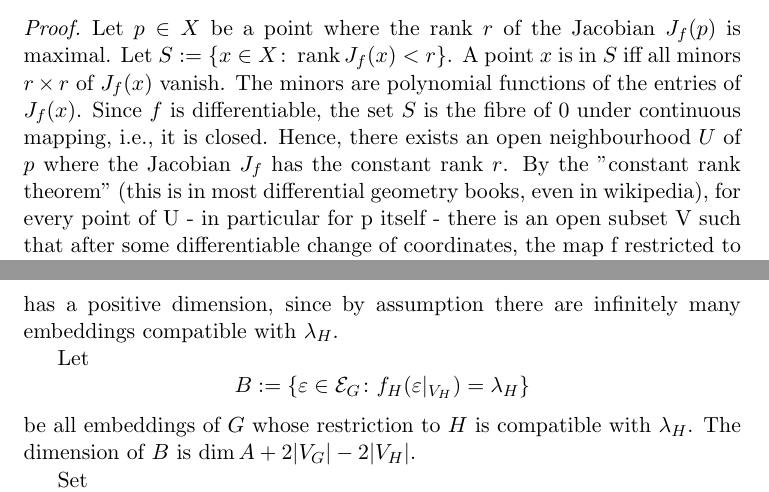
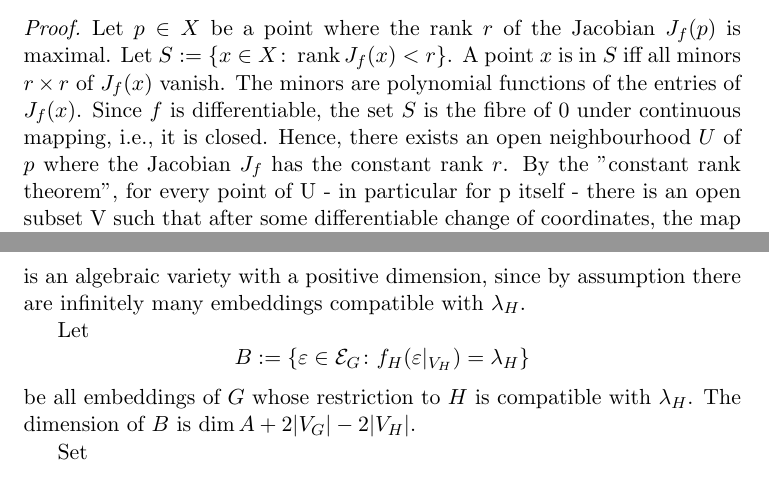
Before and after one commit to Legersky/nontrivialBidistances, a LaTeX document (nontrivialBidistances.tex): two parts of pages 14 and 15 of 15, joined at a grey line, cut so that both start at the same text. Compiled offline with pdfLaTeX.

Commit message:
proof of Josef's lemma

```diff
--- a/nontrivialBidistances.tex
+++ b/nontrivialBidistances.tex
@@ -613,8 +613,7 @@ Let $X$ and $Y$ be differentiable manifolds. If $f:X\rightarrow Y$  is a differe
 \end{lem}
 \begin{proof}
 Let $p \in X$ be a point where the rank $r$ of the Jacobian $J_f(p)$ is maximal. Let $S:=\{x \in X \colon \rank J_f(x)<r \}$. A point $x$ is in $S$ iff all minors $r\times r$ of $J_f(x)$ vanish. The minors are polynomial functions of the entries of $J_f(x)$. Since $f$ is differentiable, the set $S$ is the fibre of 0 under continuous mapping, i.e., it is closed. Hence, there exists  an open neighbourhood $U$ of $p$ where the Jacobian $J_f$ has the constant rank $r$. By the
-"constant rank theorem" (this is in most differential geometry books, even in
-wikipedia), for every point of U - in particular for p itself - there is an open
+"constant rank theorem", for every point of U - in particular for p itself - there is an open
 subset V such that after some differentiable change of coordinates, the map f
 restricted to V becomes linear. If a linear map has discrete fibers, then the
 dimension of the domain is smaller than or equal to the dimension of the codomain.
@@ -632,7 +631,7 @@ f_G(\varepsilon)=((x_u-x_v)^2+(y_u-y_v)^2)_{uv\in E_G}\,.
 $$
 Analogously, we define $\mathcal{E}_H$, which is the projection of $\mathcal{E}_G$ into $(\RR\times\RR)^{|V_H|}$, and $f_H:\mathcal{E}_H \rightarrow (\RR^+)^{|E_H|}$.
 
-Now, the fibre $$A:=f_H^{-1}(\lambda_H)$$ has a positive dimension, since by assumption there are infinitely many embeddings compatible with $\lambda_H$.
+Now, the fibre $$A:=f_H^{-1}(\lambda_H)$$ is an algebraic variety with a positive dimension, since by assumption there are infinitely many embeddings compatible with $\lambda_H$.
 
 Let $$B:=\{\varepsilon\in \mathcal{E}_G \colon f_H(\varepsilon|_{V_H})=\lambda_H\}$$ be all embeddings of $G$ whose restriction to $H$ is compatible with $\lambda_H$. The dimension of $B$ is $\dim A+2|V_G|-2|V_H|$.
 
```
